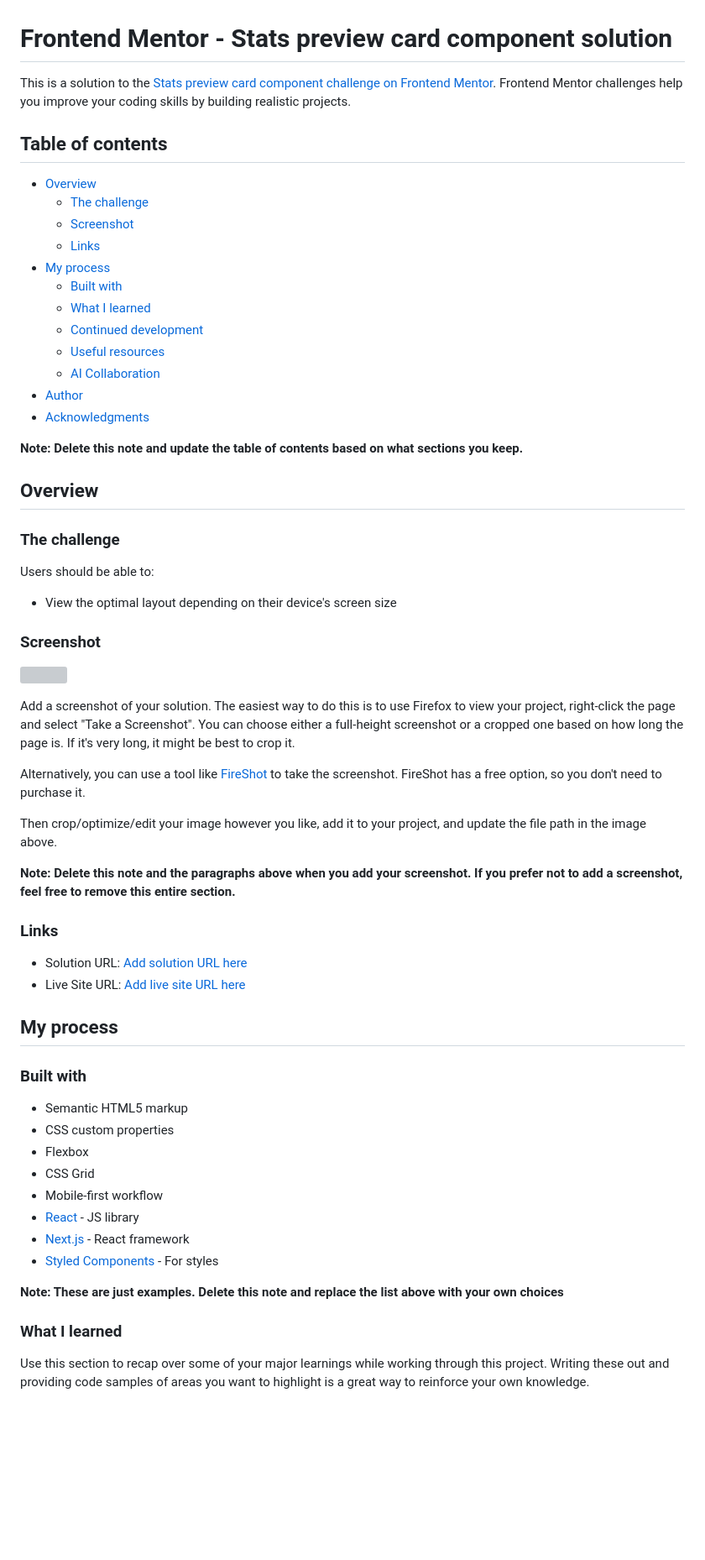
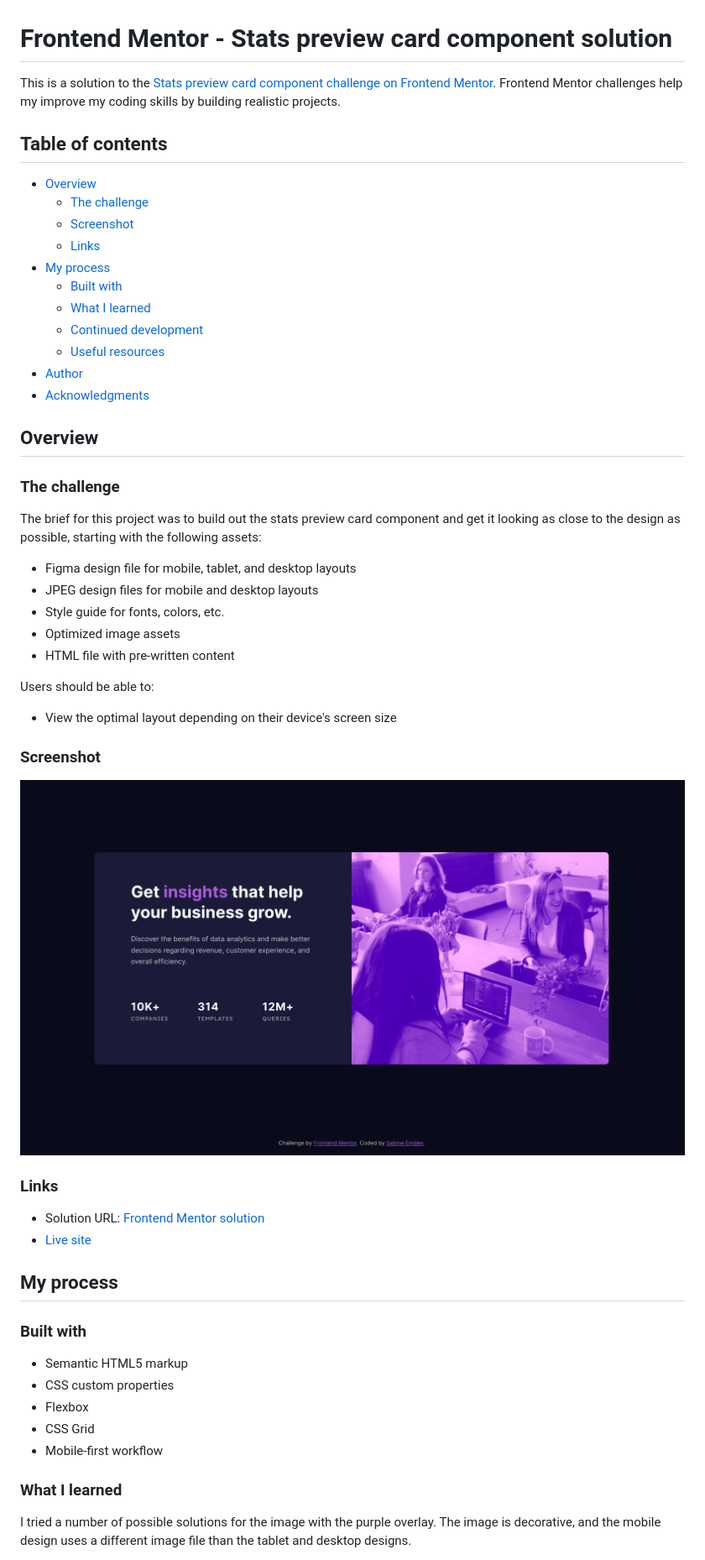
Before and after one commit to SabineEmden/fm-stats-preview-card-component, a Markdown page: README.md, the part around one of its changes. Shown at 84% size. Drawn GitHub-style; pictures changed too: screenshot.png (added); blank space fills up the shorter version; grey boxes are pictures that could not be loaded.

Commit message:
Customize README

```diff
--- a/README.md
+++ b/README.md
@@ -1,6 +1,6 @@
 # Frontend Mentor - Stats preview card component solution
 
-This is a solution to the [Stats preview card component challenge on Frontend Mentor](https://www.frontendmentor.io/challenges/stats-preview-card-component-8JqbgoU62). Frontend Mentor challenges help you improve your coding skills by building realistic projects.
+This is a solution to the [Stats preview card component challenge on Frontend Mentor](https://www.frontendmentor.io/challenges/stats-preview-card-component-8JqbgoU62). Frontend Mentor challenges help my improve my coding skills by building realistic projects.
 
 ## Table of contents
 
@@ -13,15 +13,20 @@ This is a solution to the [Stats preview card component challenge on Frontend Me
   - [What I learned](#what-i-learned)
   - [Continued development](#continued-development)
   - [Useful resources](#useful-resources)
-  - [AI Collaboration](#ai-collaboration)
 - [Author](#author)
 - [Acknowledgments](#acknowledgments)
-
-**Note: Delete this note and update the table of contents based on what sections you keep.**
 
 ## Overview
 
 ### The challenge
+
+The brief for this project was to build out the stats preview card component and get it looking as close to the design as possible, starting with the following assets:
+
+- Figma design file for mobile, tablet, and desktop layouts
+- JPEG design files for mobile and desktop layouts
+- Style guide for fonts, colors, etc.
+- Optimized image assets
+- HTML file with pre-written content
 
 Users should be able to:
 
@@ -29,20 +34,12 @@ Users should be able to:
 
 ### Screenshot
 
-![](./screenshot.jpg)
-
-Add a screenshot of your solution. The easiest way to do this is to use Firefox to view your project, right-click the page and select "Take a Screenshot". You can choose either a full-height screenshot or a cropped one based on how long the page is. If it's very long, it might be best to crop it.
-
-Alternatively, you can use a tool like [FireShot](https://getfireshot.com/) to take the screenshot. FireShot has a free option, so you don't need to purchase it.
-
-Then crop/optimize/edit your image however you like, add it to your project, and update the file path in the image above.
-
-**Note: Delete this note and the paragraphs above when you add your screenshot. If you prefer not to add a screenshot, feel free to remove this entire section.**
+![solution for stats preview card component in desktop view](./screenshot.png)
 
 ### Links
 
-- Solution URL: [Add solution URL here](https://your-solution-url.com)
-- Live Site URL: [Add live site URL here](https://your-live-site-url.com)
+- Solution URL: [Frontend Mentor solution](https://your-solution-url.com)
+- [Live site](https://sabineemden.github.io/fm-stats-preview-card-component/)
 
 ## My process
 
@@ -53,13 +50,8 @@ Then crop/optimize/edit your image however you like, add it to your project, and
 - Flexbox
 - CSS Grid
 - Mobile-first workflow
-- [React](https://reactjs.org/) - JS library
-- [Next.js](https://nextjs.org/) - React framework
-- [Styled Components](https://styled-components.com/) - For styles
-
-**Note: These are just examples. Delete this note and replace the list above with your own choices**
 
 ### What I learned
 
-Use this section to recap over some of your major learnings while working through this project. Writing these out and providing code samples of areas you want to highlight is a great way to reinforce your own knowledge.
+I tried a number of possible solutions for the image with the purple overlay. The image is decorative, and the mobile design uses a different image file than the tablet and desktop designs.
 
```
Also changed, not shown: other parts of README.md (+34 -33 lines).
